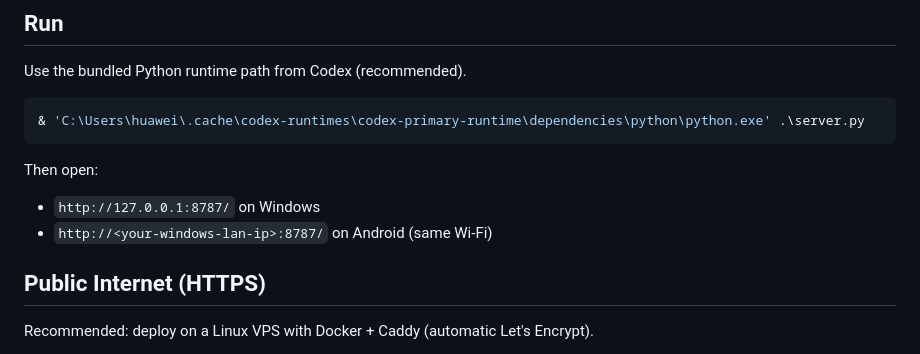
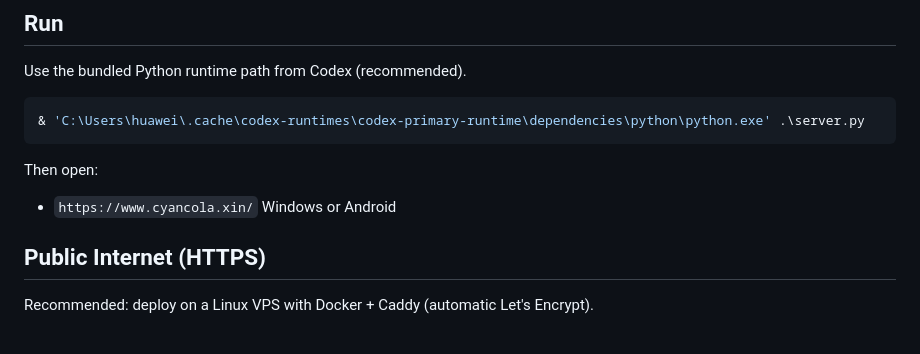
Before and after one commit to zhoubo981117-maker/Cyan_todo-sync, a Markdown page: README.md, the part around the change. Rendered like a GitHub page.

```diff
--- a/README.md
+++ b/README.md
@@ -22,8 +22,7 @@ Use the bundled Python runtime path from Codex (recommended).
 
 Then open:
 
-- `http://127.0.0.1:8787/` on Windows
-- `http://<your-windows-lan-ip>:8787/` on Android (same Wi-Fi)
+- `https://www.cyancola.xin/`  Windows or Android
 
 ## Public Internet (HTTPS)
 
```
